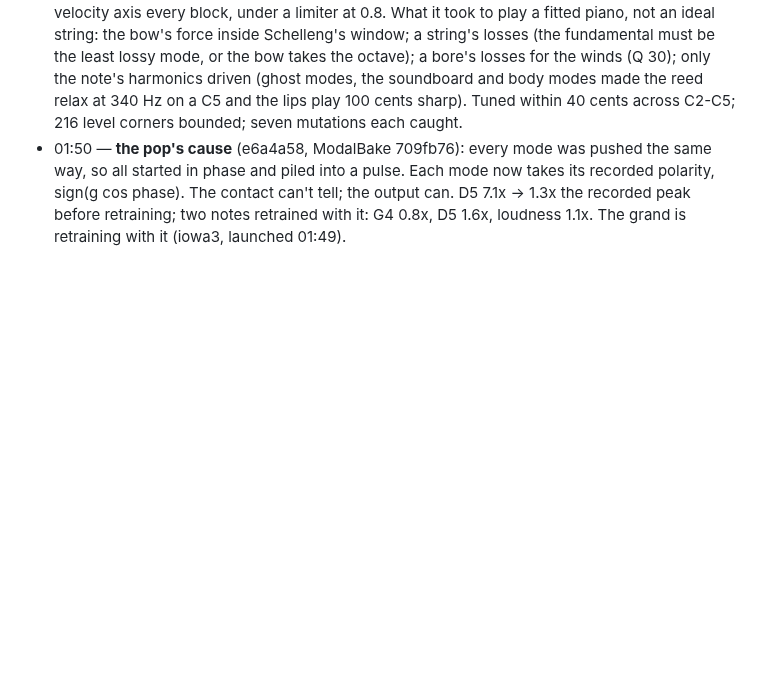
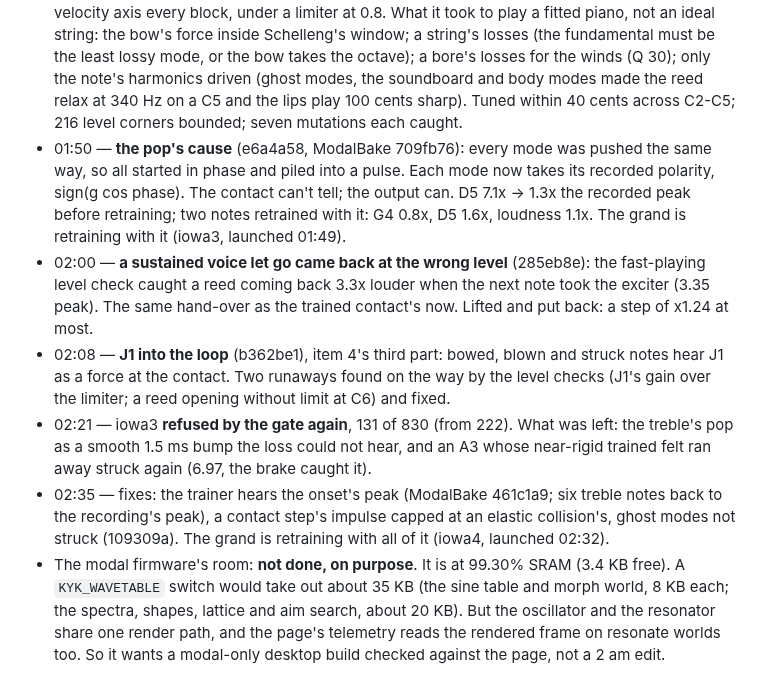
Before and after one commit to ErnestG4/Kyklophoria, a Markdown page: docs/overnight-2026-09-29.md, the part around the change. Rendered like a GitHub page; blank space fills up the shorter version.

Commit message:
Overnight log to 02:40

```diff
--- a/docs/overnight-2026-09-29.md
+++ b/docs/overnight-2026-09-29.md
@@ -76,3 +76,26 @@ aa9e48d, with a brake on any runaway voice).
   tell; the output can. D5 7.1x -> 1.3x the recorded peak before
   retraining; two notes retrained with it: G4 0.8x, D5 1.6x, loudness 1.1x.
   The grand is retraining with it (iowa3, launched 01:49).
+- 02:00 — **a sustained voice let go came back at the wrong level** (285eb8e):
+  the fast-playing level check caught a reed coming back 3.3x louder when the
+  next note took the exciter (3.35 peak). The same hand-over as the trained
+  contact's now. Lifted and put back: a step of x1.24 at most.
+- 02:08 — **J1 into the loop** (b362be1), item 4's third part: bowed, blown
+  and struck notes hear J1 as a force at the contact. Two runaways found on
+  the way by the level checks (J1's gain over the limiter; a reed opening
+  without limit at C6) and fixed.
+- 02:21 — iowa3 **refused by the gate again**, 131 of 830 (from 222). What
+  was left: the treble's pop as a smooth 1.5 ms bump the loss could not
+  hear, and an A3 whose near-rigid trained felt ran away struck again (6.97,
+  the brake caught it).
+- 02:35 — fixes: the trainer hears the onset's peak (ModalBake 461c1a9; six
+  treble notes back to the recording's peak), a contact step's impulse
+  capped at an elastic collision's, ghost modes not struck (109309a). The
+  grand is retraining with all of it (iowa4, launched 02:32).
+- The modal firmware's room: **not done, on purpose**. It is at 99.30% SRAM
+  (3.4 KB free). A `KYK_WAVETABLE` switch would take out about 35 KB (the
+  sine table and morph world, 8 KB each; the spectra, shapes, lattice and
+  aim search, about 20 KB). But the oscillator and the resonator share one
+  render path, and the page's telemetry reads the rendered frame on resonate
+  worlds too. So it wants a modal-only desktop build checked against the
+  page, not a 2 am edit.
```
